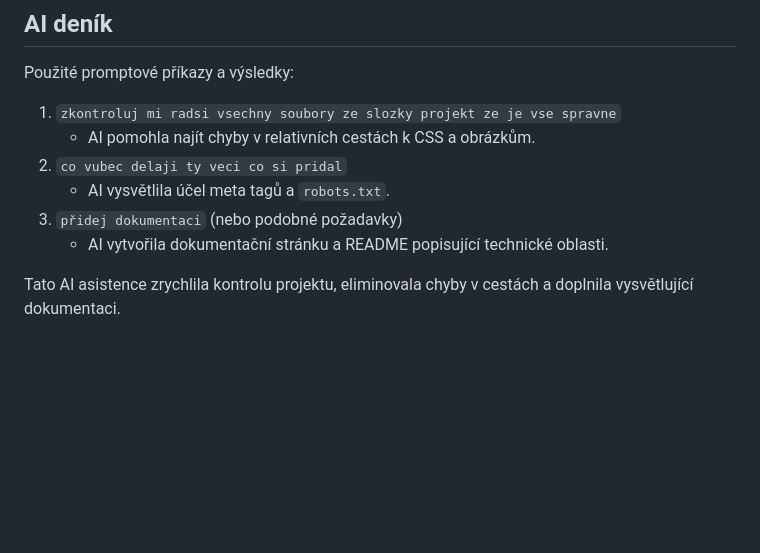
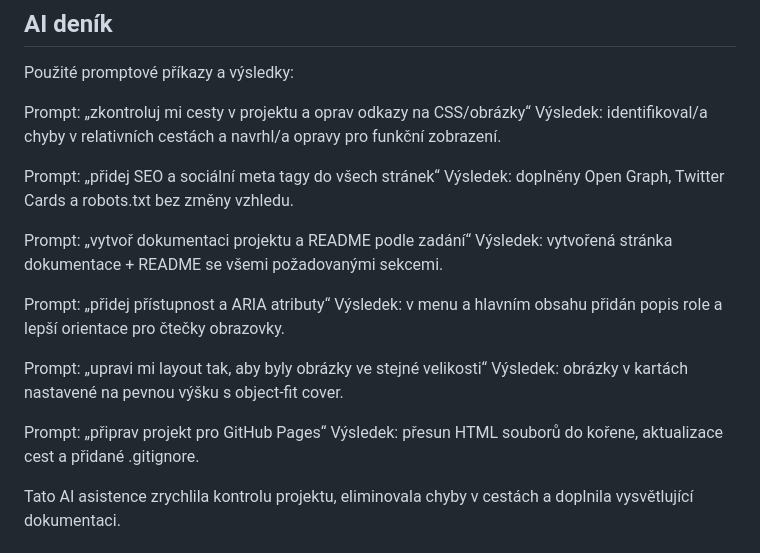
Before and after one commit to marekjanousek/Final_projekt, a Markdown page: README.md, the part around the change. GitHub-like rendering; blank space fills up the shorter version.

```diff
--- a/README.md
+++ b/README.md
@@ -122,12 +122,23 @@ Vysvětlení: AI asistence byla použita jako podpora při návrhu struktury web
 
 Použité promptové příkazy a výsledky:
 
-1. `zkontroluj mi radsi vsechny soubory ze slozky projekt ze je vse spravne`
-   - AI pomohla najít chyby v relativních cestách k CSS a obrázkům.
-2. `co vubec delaji ty veci co si pridal`
-   - AI vysvětlila účel meta tagů a `robots.txt`.
-3. `přidej dokumentaci` (nebo podobné požadavky)
-   - AI vytvořila dokumentační stránku a README popisující technické oblasti.
+Prompt: „zkontroluj mi cesty v projektu a oprav odkazy na CSS/obrázky“
+Výsledek: identifikoval/a chyby v relativních cestách a navrhl/a opravy pro funkční zobrazení.
+
+Prompt: „přidej SEO a sociální meta tagy do všech stránek“
+Výsledek: doplněny Open Graph, Twitter Cards a robots.txt bez změny vzhledu.
+
+Prompt: „vytvoř dokumentaci projektu a README podle zadání“
+Výsledek: vytvořená stránka dokumentace + README se všemi požadovanými sekcemi.
+
+Prompt: „přidej přístupnost a ARIA atributy“
+Výsledek: v menu a hlavním obsahu přidán popis role a lepší orientace pro čtečky obrazovky.
+
+Prompt: „upravi mi layout tak, aby byly obrázky ve stejné velikosti“
+Výsledek: obrázky v kartách nastavené na pevnou výšku s object-fit cover.
+
+Prompt: „připrav projekt pro GitHub Pages“
+Výsledek: přesun HTML souborů do kořene, aktualizace cest a přidané .gitignore.
 
 Tato AI asistence zrychlila kontrolu projektu, eliminovala chyby v cestách a doplnila vysvětlující dokumentaci.
 
```
